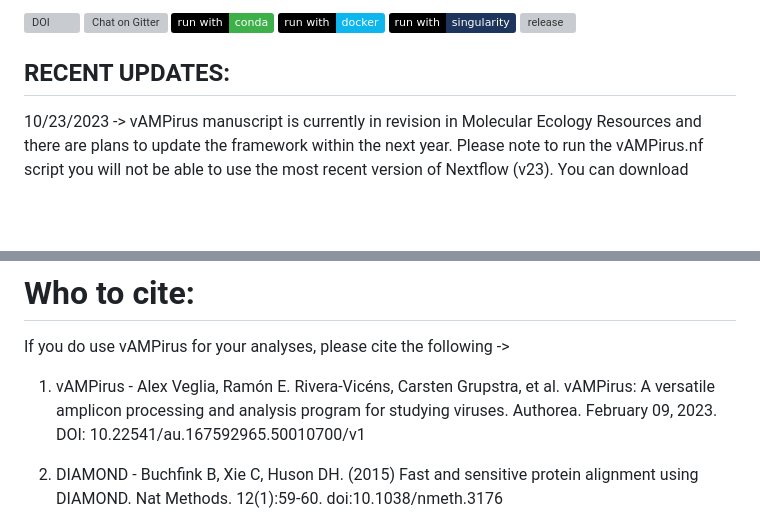
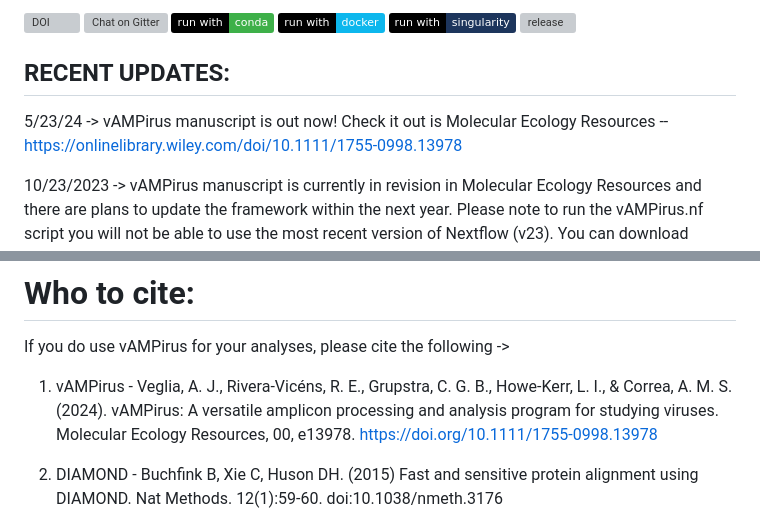
Before and after one commit to Aveglia/vAMPirus, a Markdown page: README.md, 2 parts joined by grey strips. Drawn GitHub-style; badges without logos; blank space fills up the shorter version; grey boxes are pictures that could not be loaded.

```diff
--- a/README.md
+++ b/README.md
@@ -8,6 +8,8 @@
 [![release](https://img.shields.io/github/v/release/Aveglia/vAMPirus?label=release&logo=github)](https://github.com/Aveglia/vAMPirus/releases/latest)
 
 ## RECENT UPDATES:
+5/23/24 -> vAMPirus manuscript is out now! Check it out is Molecular Ecology Resources -- https://onlinelibrary.wiley.com/doi/10.1111/1755-0998.13978
+
 10/23/2023 -> vAMPirus manuscript is currently in revision in Molecular Ecology Resources and there are plans to update the framework within the next year. Please note to run the vAMPirus.nf script you will not be able to use the most recent version of Nextflow (v23). You can download version 22 and it will run perfectly fine still. As always, please let us know if you run into any issues.
 
 2/9/23 -> vAMPirus preprint has been released, check it out here: https://www.authorea.com/users/584435/articles/623635-vampirus-a-versatile-amplicon-processing-and-analysis-program-for-studying-viruses
@@ -313,7 +315,7 @@ For example if the analysis launched with the command from Example 6 above was i
 
 If you do use vAMPirus for your analyses, please cite the following ->
 
-1. vAMPirus - Alex Veglia, Ramón E. Rivera-Vicéns, Carsten Grupstra, et al. vAMPirus: A versatile amplicon processing and analysis program for studying viruses. Authorea. February 09, 2023. DOI: 10.22541/au.167592965.50010700/v1
+1. vAMPirus - Veglia, A. J., Rivera-Vicéns, R. E., Grupstra, C. G. B., Howe-Kerr, L. I., & Correa, A. M. S. (2024). vAMPirus: A versatile amplicon processing and analysis program for studying viruses. Molecular Ecology Resources, 00, e13978. https://doi.org/10.1111/1755-0998.13978
 
 2. DIAMOND - Buchfink B, Xie C, Huson DH. (2015) Fast and sensitive protein alignment using DIAMOND. Nat Methods. 12(1):59-60. doi:10.1038/nmeth.3176
 
```
